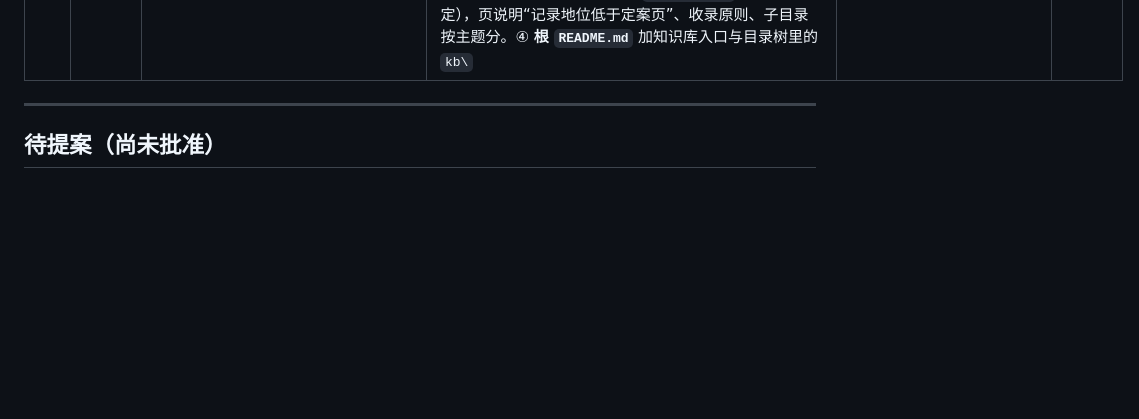
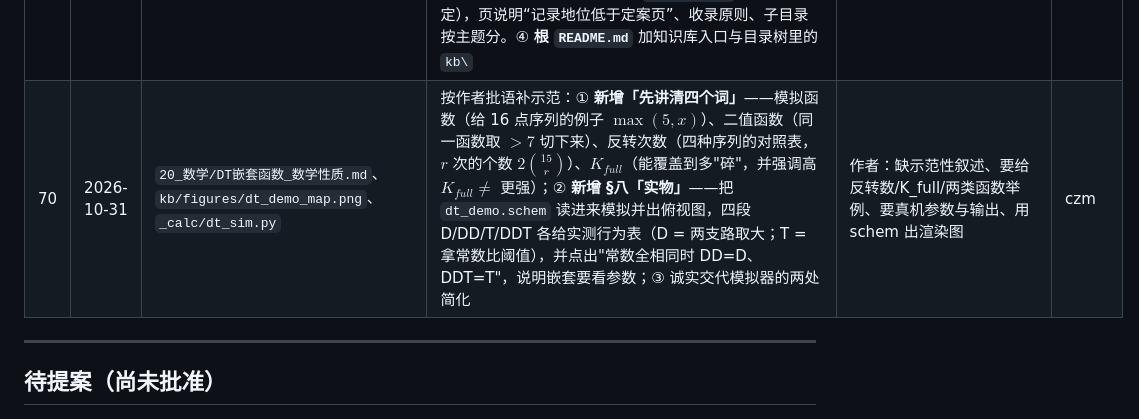
Before and after one commit to CZMfromFenway/redstone_nn, a Markdown page: kb/00_入口/更新记录.md, the part around the change. Drawn GitHub-style; blank space fills up the shorter version.

```diff
--- a/kb/00_入口/更新记录.md
+++ b/kb/00_入口/更新记录.md
@@ -74,6 +74,7 @@
 | 67 | 2026-10-31 | `20_数学/投掷器拟合分布_搜索原理.md`、`kb/figures/dropper_fit_shape.png` | **修正图文错位（作者发现）**：原图 `shape_fit.png` 是**四个不同风格各挑一个通道**（`picks=[("少女",0),("骷髅",3),("毒液",2),("黑暗法师",1)]`，见图生成脚本），而 §七 的表是**同一风格的 4 个通道**——两者对不上。数据本身没错（图上的 M 与 CDF 与 §四 表逐个吻合）。处理：写 `_calc/fit_figure.py`，按实验口径**重算目标直方图并重画**，四行严格对应表里的 ch1~ch4；表内 $\mu,\sigma,J$ 也改为从目标直方图直接算出（$J$ 与参数文件存值差在第 3 位小数，因重采样） | 作者：「图和表对不上，是否要核实」 | czm |
 | 68 | 2026-10-31 | `20_数学/投掷器拟合分布_搜索原理.md`、`kb/figures/dropper_fit_4ch.png` | **图改名以避免缓存，页转定案**：原图沿用旧文件名，编辑器看到的还是缓存的旧图；改名 `dropper_fit_shape.png → dropper_fit_4ch.png`（内容未变，sha256 一致），`_calc/fit_figure.py` 的输出名同步。状态 **待验 → 定案** | 作者：图似乎没更新，更新了就可定案 | czm |
 | 69 | 2026-10-31 | `20_数学/DT嵌套函数_数学性质.md`、`kb/README.md`、`95_训练记录/README.md`、根 `README.md` | ① **新建 DT 页（待验）**：四个基础函数 $c,s,C,S$ → D（1024 组→739 个）→ T（异模式 409 / 全状态 618）→ 串联规则（名字即信号顺序，`DT`≠`TD`）→ 深度 1~3 精确计数表 → **二值四层饱和 vs 模拟远未饱和**（99.33% vs 0.989%）→ 二值集合有严格包含、模拟没有（剪枝规则不能照搬）→ `0~3` 窗口特殊。不写体积与延迟（属编译层）。② **`kb/README` 加「页面清单」**：每页一行、逐页可点，带 ⬛ 标定案。③ **新建 `95_训练记录/`**（作者指定），页说明“记录地位低于定案页”、收录原则、子目录按主题分。④ **根 `README.md`** 加知识库入口与目录树里的 `kb\` | 作者：从 DT 开始；编号不动；训练记录放 95；README 要有可点进各页的链接 | czm |
+| 70 | 2026-10-31 | `20_数学/DT嵌套函数_数学性质.md`、`kb/figures/dt_demo_map.png`、`_calc/dt_sim.py` | 按作者批语补示范：① **新增「先讲清四个词」**——模拟函数（给 16 点序列的例子 $\max(5,x)$）、二值函数（同一函数取 $>7$ 切下来）、反转次数（四种序列的对照表，$r$ 次的个数 $2\binom{15}{r}$）、$K_{full}$（能覆盖到多"碎"，并强调高 $K_{full}\ne$ 更强）；② **新增 §八「实物」**——把 `dt_demo.schem` 读进来模拟并出俯视图，四段 D/DD/T/DDT 各给实测行为表（D = 两支路取大；T = 拿常数比阈值），并点出"常数全相同时 DD=D、DDT=T"，说明嵌套要看参数；③ 诚实交代模拟器的两处简化 | 作者：缺示范性叙述、要给反转数/K_full/两类函数举例、要真机参数与输出、用 schem 出渲染图 | czm |
 
 ---
 
```
Also changed, not shown: kb/20_数学/DT嵌套函数_数学性质.md (+95 -12 lines), kb/figures/dt_demo_map.png (added), 4 other files.
